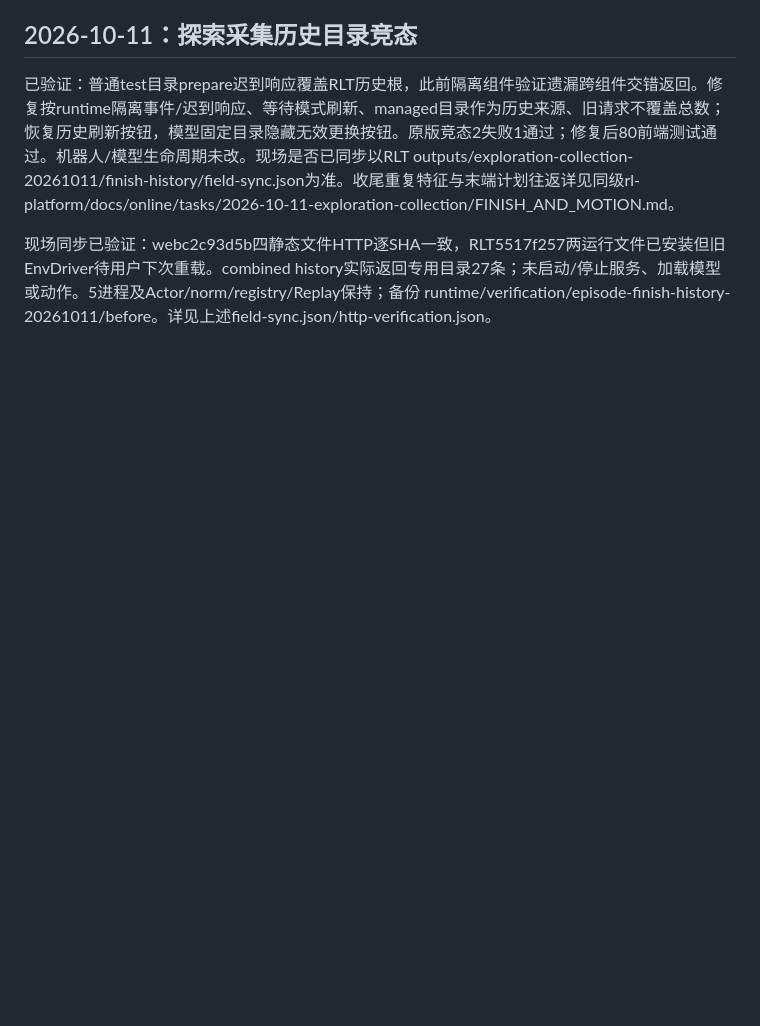
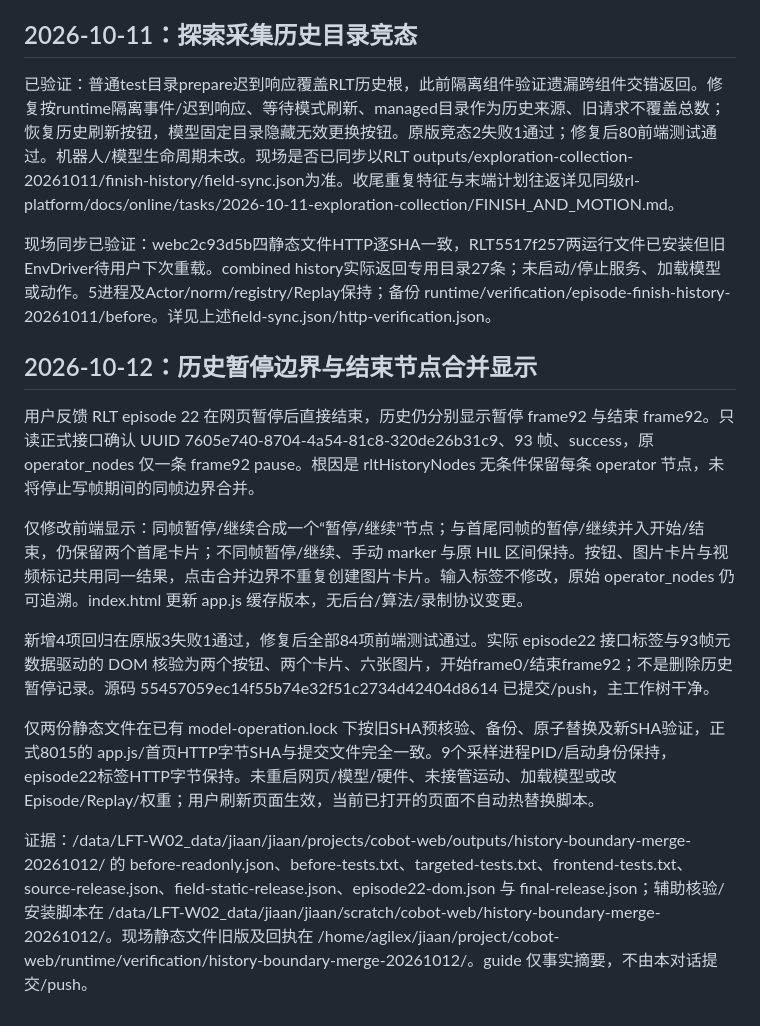
Before and after one commit to ajwwja777/cobot-web, a Markdown page: docs/MIGRATION.md, the part around the change. GitHub-like rendering; blank space fills up the shorter version.

Commit message:
docs: record verified history boundary display release

```diff
--- a/docs/MIGRATION.md
+++ b/docs/MIGRATION.md
@@ -808,3 +808,16 @@ rl-platform的固定探索入口真实写入专用目录，但网页selected仍
 已验证：普通test目录prepare迟到响应覆盖RLT历史根，此前隔离组件验证遗漏跨组件交错返回。修复按runtime隔离事件/迟到响应、等待模式刷新、managed目录作为历史来源、旧请求不覆盖总数；恢复历史刷新按钮，模型固定目录隐藏无效更换按钮。原版竞态2失败1通过；修复后80前端测试通过。机器人/模型生命周期未改。现场是否已同步以RLT outputs/exploration-collection-20261011/finish-history/field-sync.json为准。收尾重复特征与末端计划往返详见同级rl-platform/docs/online/tasks/2026-10-11-exploration-collection/FINISH_AND_MOTION.md。
 
 现场同步已验证：webc2c93d5b四静态文件HTTP逐SHA一致，RLT5517f257两运行文件已安装但旧EnvDriver待用户下次重载。combined history实际返回专用目录27条；未启动/停止服务、加载模型或动作。5进程及Actor/norm/registry/Replay保持；备份 runtime/verification/episode-finish-history-20261011/before。详见上述field-sync.json/http-verification.json。
+
+
+## 2026-10-12：历史暂停边界与结束节点合并显示
+
+用户反馈 RLT episode 22 在网页暂停后直接结束，历史仍分别显示暂停 frame92 与结束 frame92。只读正式接口确认 UUID 7605e740-8704-4a54-81c8-320de26b31c9、93 帧、success，原 operator_nodes 仅一条 frame92 pause。根因是 rltHistoryNodes 无条件保留每条 operator 节点，未将停止写帧期间的同帧边界合并。
+
+仅修改前端显示：同帧暂停/继续合成一个“暂停/继续”节点；与首尾同帧的暂停/继续并入开始/结束，仍保留两个首尾卡片；不同帧暂停/继续、手动 marker 与原 HIL 区间保持。按钮、图片卡片与视频标记共用同一结果，点击合并边界不重复创建图片卡片。输入标签不修改，原始 operator_nodes 仍可追溯。index.html 更新 app.js 缓存版本，无后台/算法/录制协议变更。
+
+新增4项回归在原版3失败1通过，修复后全部84项前端测试通过。实际 episode22 接口标签与93帧元数据驱动的 DOM 核验为两个按钮、两个卡片、六张图片，开始frame0/结束frame92；不是删除历史暂停记录。源码 55457059ec14f55b74e32f51c2734d42404d8614 已提交/push，主工作树干净。
+
+仅两份静态文件在已有 model-operation.lock 下按旧SHA预核验、备份、原子替换及新SHA验证，正式8015的 app.js/首页HTTP字节SHA与提交文件完全一致。9个采样进程PID/启动身份保持，episode22标签HTTP字节保持。未重启网页/模型/硬件、未接管运动、加载模型或改 Episode/Replay/权重；用户刷新页面生效，当前已打开的页面不自动热替换脚本。
+
+证据：/data/LFT-W02_data/jiaan/jiaan/projects/cobot-web/outputs/history-boundary-merge-20261012/ 的 before-readonly.json、before-tests.txt、targeted-tests.txt、frontend-tests.txt、source-release.json、field-static-release.json、episode22-dom.json 与 final-release.json；辅助核验/安装脚本在 /data/LFT-W02_data/jiaan/jiaan/scratch/cobot-web/history-boundary-merge-20261012/。现场静态文件旧版及回执在 /home/agilex/jiaan/project/cobot-web/runtime/verification/history-boundary-merge-20261012/。guide 仅事实摘要，不由本对话提交/push。
```
